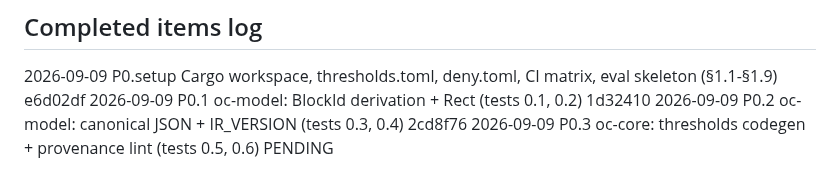
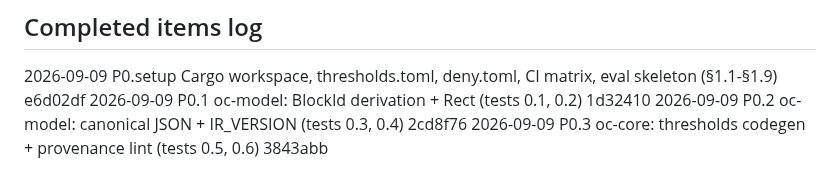
Before and after one commit to egeselbzgyk/openconvert, a Markdown page: PROGRESS.md, the part around the change. Rendered like a GitHub page.

Commit message:
docs: log P0.3 in the completed-items table

```diff
--- a/PROGRESS.md
+++ b/PROGRESS.md
@@ -171,4 +171,4 @@ _(empty)_
 2026-09-09  P0.setup  Cargo workspace, thresholds.toml, deny.toml, CI matrix, eval skeleton (§1.1-§1.9)  e6d02df
 2026-09-09  P0.1      oc-model: BlockId derivation + Rect (tests 0.1, 0.2)                          1d32410
 2026-09-09  P0.2      oc-model: canonical JSON + IR_VERSION (tests 0.3, 0.4)                        2cd8f76
-2026-09-09  P0.3      oc-core: thresholds codegen + provenance lint (tests 0.5, 0.6)                PENDING
+2026-09-09  P0.3      oc-core: thresholds codegen + provenance lint (tests 0.5, 0.6)                3843abb
```
